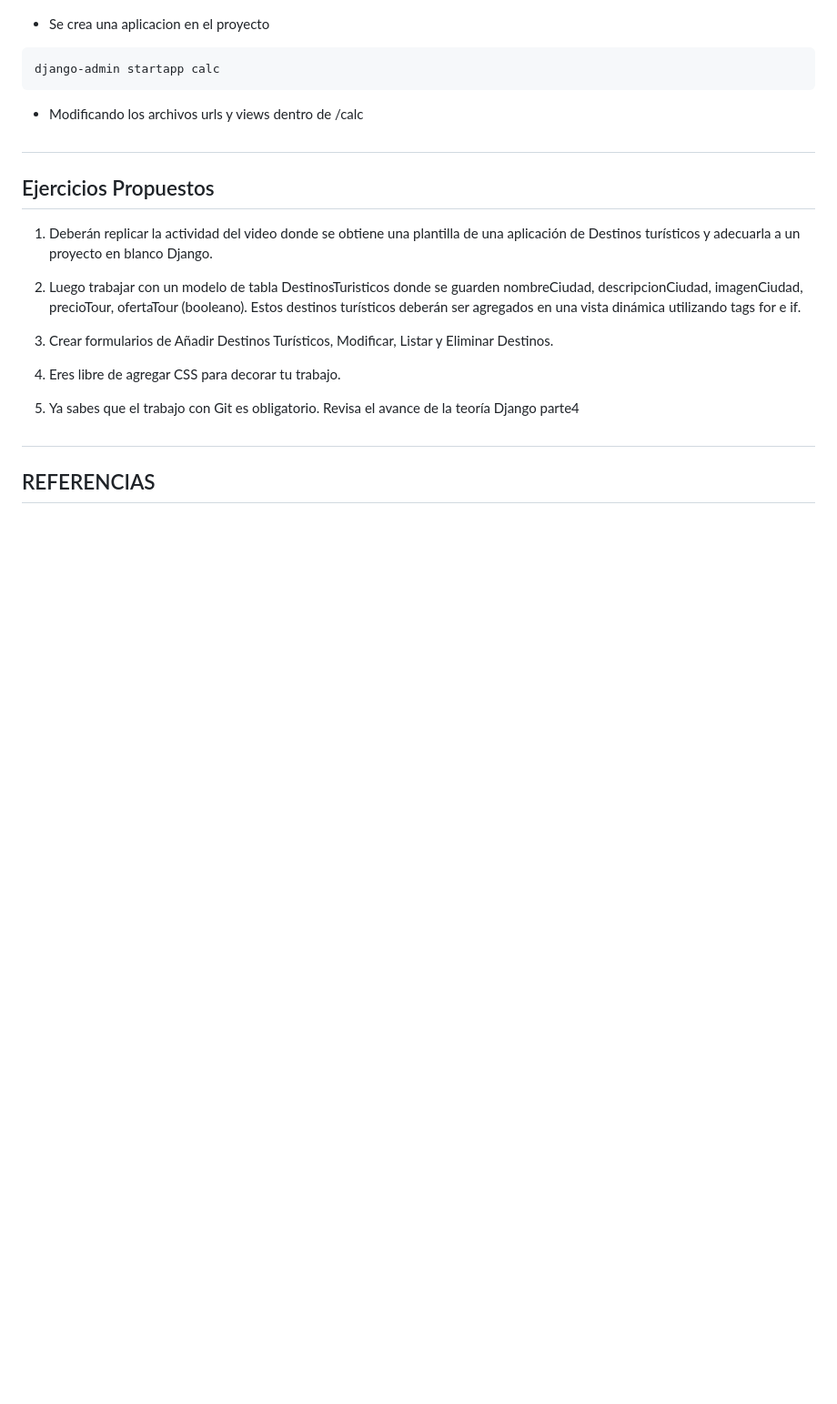
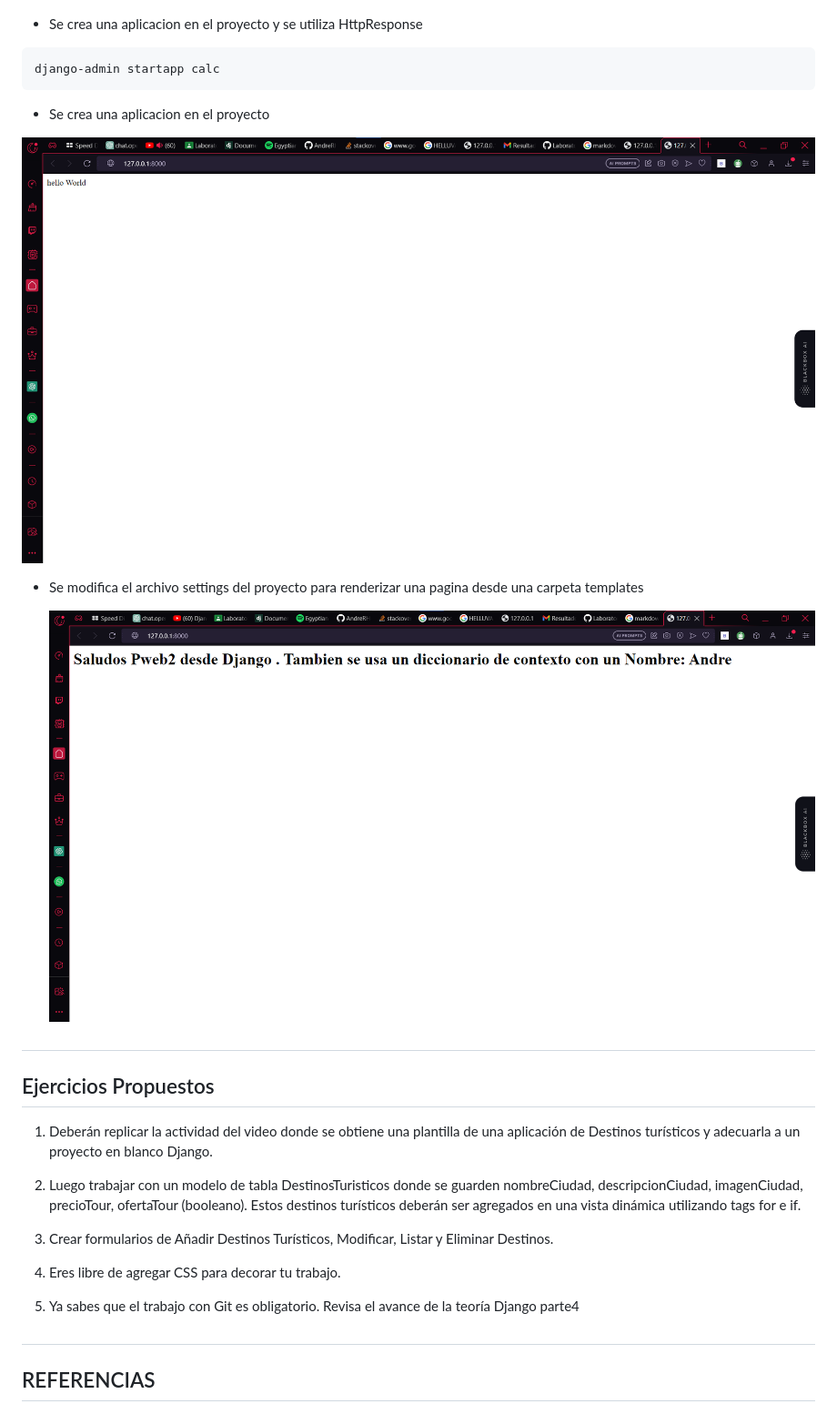
Before and after one commit to AndreRH09/Lab06_Django2, a Markdown page: README.md, the part around the change. Shown: that part at 91% size. GitHub-like rendering; pictures changed too: imgs/helloWorldDjango.png (added), imgs/saludosDjango.png (added); blank space fills up the shorter version.

````diff
--- a/README.md
+++ b/README.md
@@ -129,13 +129,19 @@ python manage.py runserver
 
 ![pagina de inicio django](imgs/capturaDjango.png)
 
-- Se crea una aplicacion en el proyecto
+- Se crea una aplicacion en el proyecto y se utiliza HttpResponse
 
 ```
 django-admin startapp calc
 ```
 
-- Modificando los archivos urls y views dentro de /calc
+- Se crea una aplicacion en el proyecto
+
+![HelloWorld](imgs/helloWorldDjango.png)
+
+- Se modifica el archivo settings del proyecto para renderizar una pagina desde una carpeta templates
+
+  ![HelloWorld](imgs/saludosDjango.png)
 
 #
 
````
Also changed, not shown: 6 other files.
